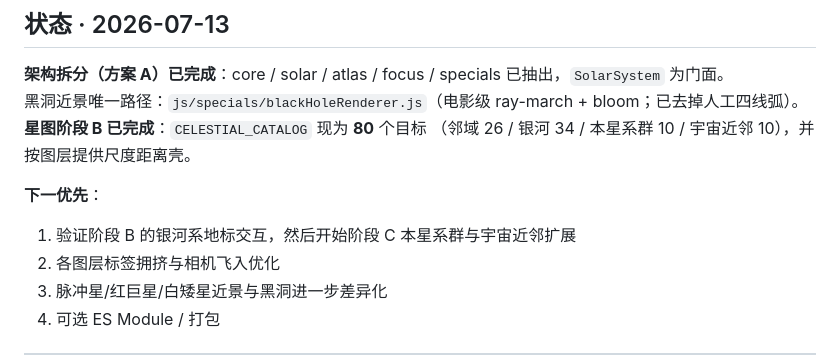
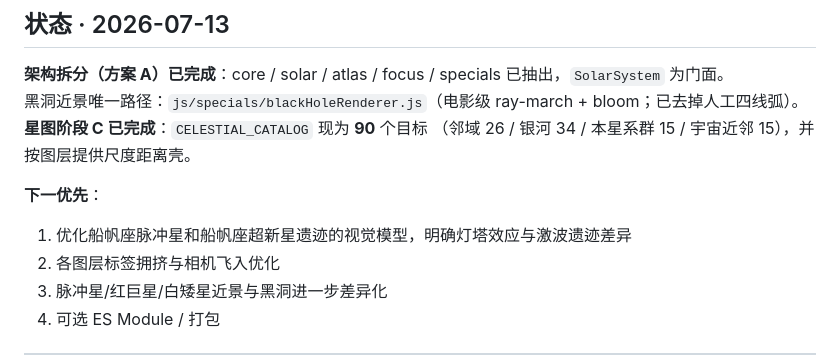
Before and after one commit to Altersword/solar-system-demo, a Markdown page: NEXT_STEPS.md, the part around the change. Drawn GitHub-style.

```diff
--- a/NEXT_STEPS.md
+++ b/NEXT_STEPS.md
@@ -4,11 +4,11 @@
 
 **架构拆分（方案 A）已完成**：core / solar / atlas / focus / specials 已抽出，`SolarSystem` 为门面。
 黑洞近景唯一路径：`js/specials/blackHoleRenderer.js`（电影级 ray-march + bloom；已去掉人工四线弧）。
-**星图阶段 B 已完成**：`CELESTIAL_CATALOG` 现为 **80** 个目标
-（邻域 26 / 银河 34 / 本星系群 10 / 宇宙近邻 10），并按图层提供尺度距离壳。
+**星图阶段 C 已完成**：`CELESTIAL_CATALOG` 现为 **90** 个目标
+（邻域 26 / 银河 34 / 本星系群 15 / 宇宙近邻 15），并按图层提供尺度距离壳。
 
 **下一优先**：
-1. 验证阶段 B 的银河系地标交互，然后开始阶段 C 本星系群与宇宙近邻扩展
+1. 优化船帆座脉冲星和船帆座超新星遗迹的视觉模型，明确灯塔效应与激波遗迹差异
 2. 各图层标签拥挤与相机飞入优化
 3. 脉冲星/红巨星/白矮星近景与黑洞进一步差异化
 4. 可选 ES Module / 打包
```
Also changed, not shown: README.md (+2 -1 lines), 开发日记.md (+8 -0 lines).
